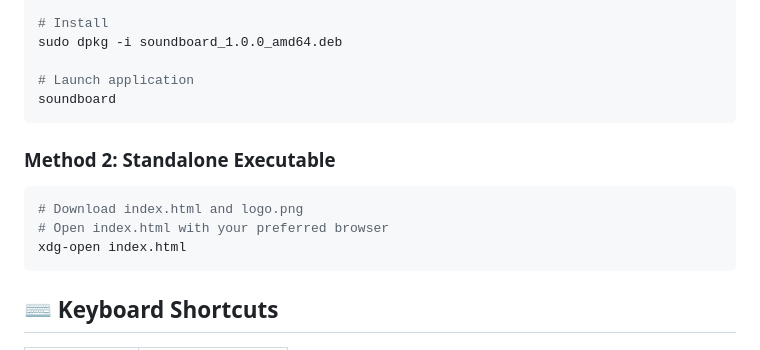
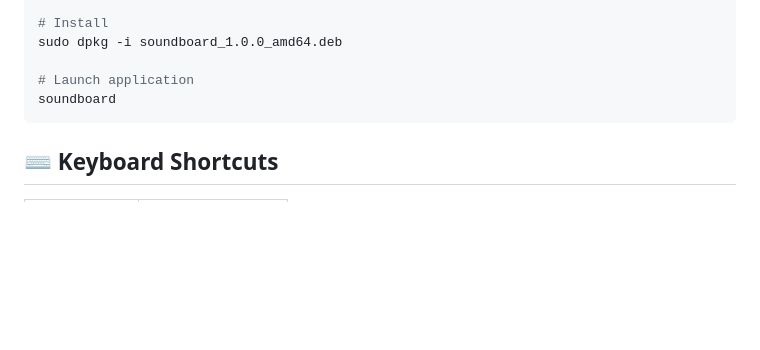
Before and after one commit to Chazy12/simplesoundboard, a Markdown page: README.md, the part around the change. GitHub-like rendering; blank space fills up the shorter version.

````diff
--- a/README.md
+++ b/README.md
@@ -108,14 +108,6 @@ sudo dpkg -i soundboard_1.0.0_amd64.deb
 soundboard
 ```
 
-### Method 2: Standalone Executable
-
-```bash
-# Download index.html and logo.png
-# Open index.html with your preferred browser
-xdg-open index.html
-```
-
 ## ⌨️ Keyboard Shortcuts
 
 | Action | Key |
````
